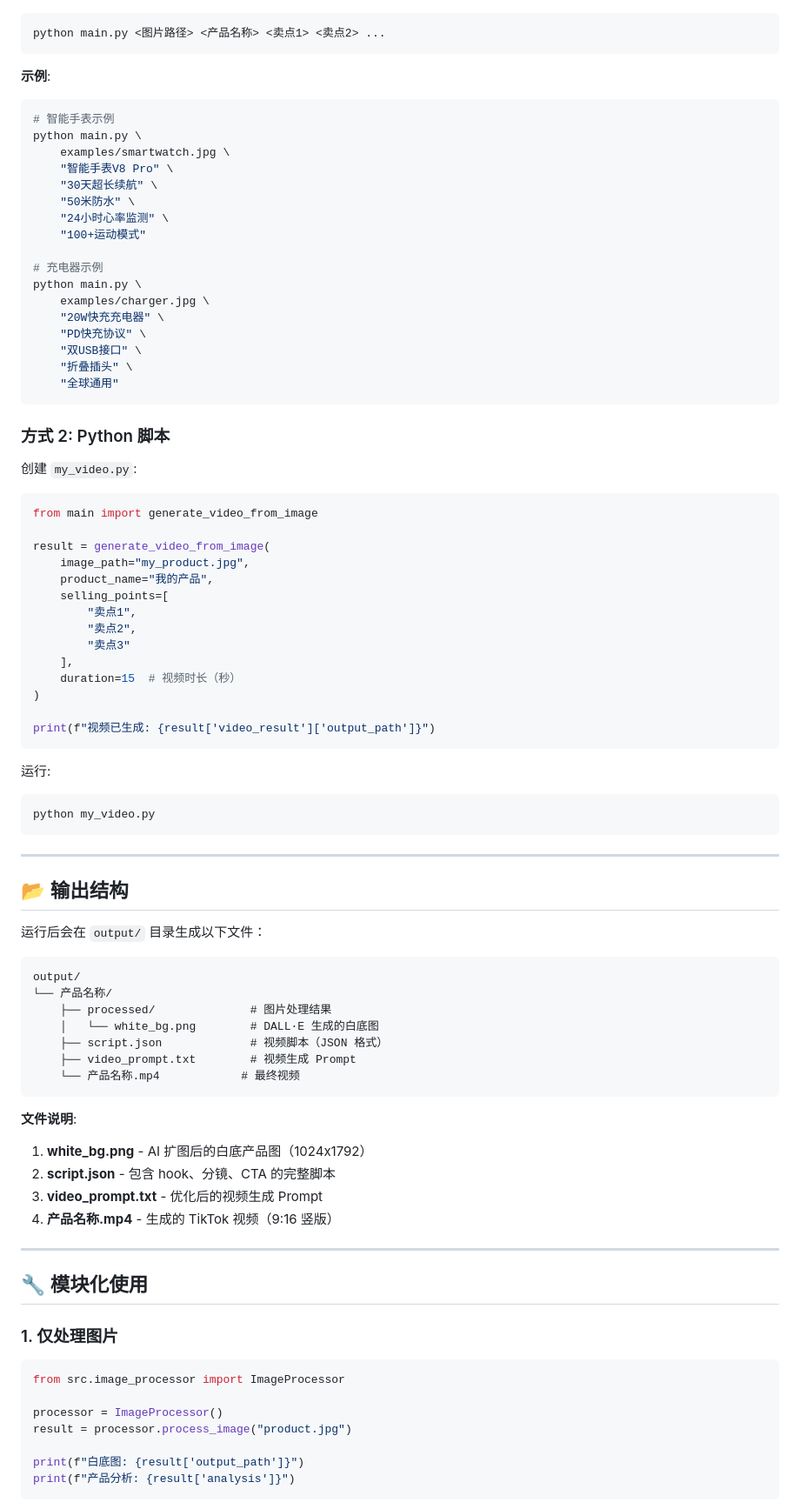
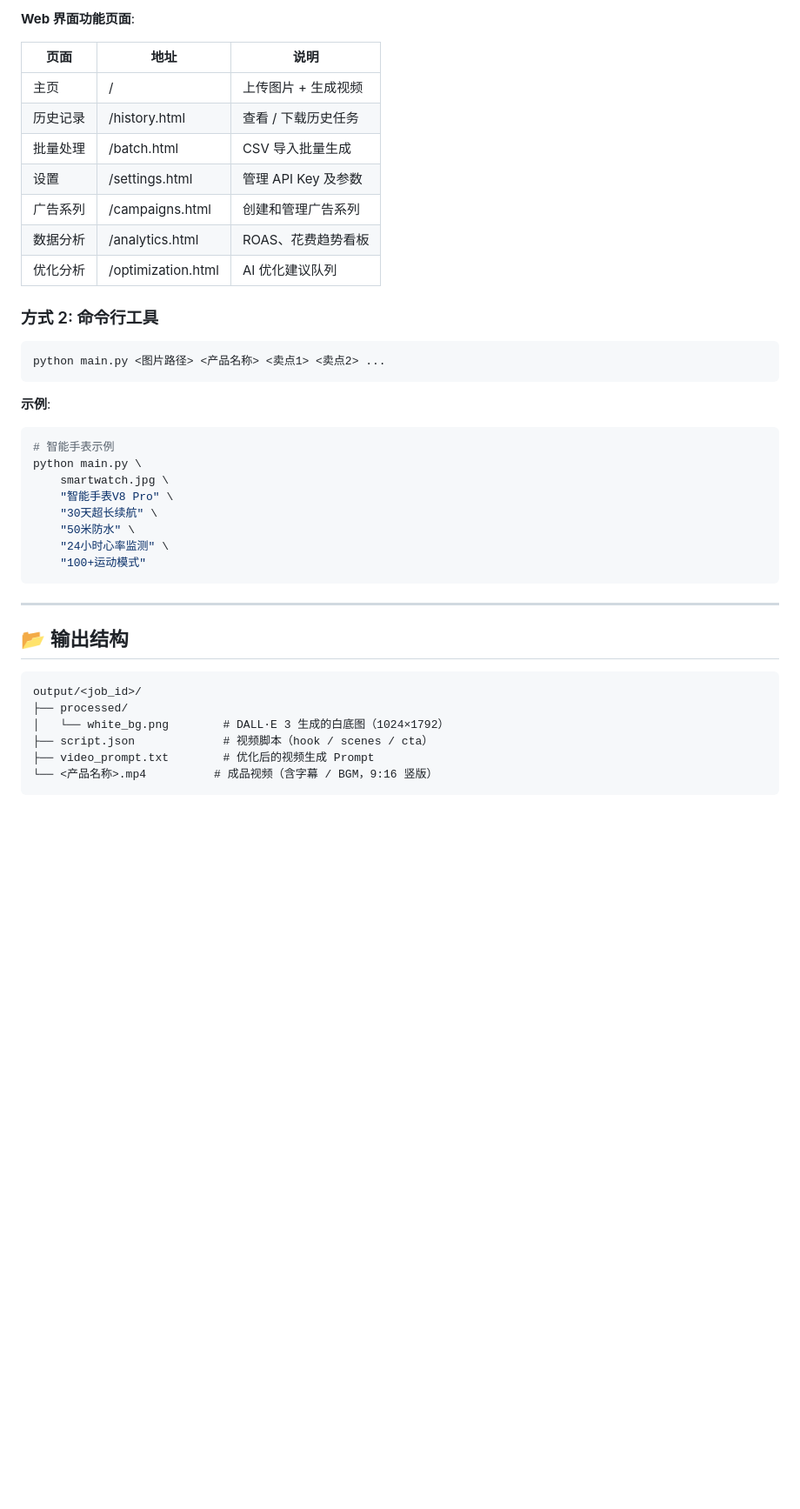
Before and after one commit to hitome0123/ai-video-generator, a Markdown page: docs/QUICKSTART.md, the part around one of its changes. Shown at 87% size. GitHub-like rendering; blank space fills up the shorter version.

````diff
--- a/docs/QUICKSTART.md
+++ b/docs/QUICKSTART.md
@@ -54,3 +77,16 @@ TEMP_DIR=./temp
+**Web 界面功能页面**:
+
+| 页面 | 地址 | 说明 |
+|------|------|------|
+| 主页 | / | 上传图片 + 生成视频 |
+| 历史记录 | /history.html | 查看 / 下载历史任务 |
+| 批量处理 | /batch.html | CSV 导入批量生成 |
+| 设置 | /settings.html | 管理 API Key 及参数 |
+| 广告系列 | /campaigns.html | 创建和管理广告系列 |
+| 数据分析 | /analytics.html | ROAS、花费趋势看板 |
+| 优化分析 | /optimization.html | AI 优化建议队列 |
+
+### 方式 2: 命令行工具
 
 ```bash
 python main.py <图片路径> <产品名称> <卖点1> <卖点2> ...
@@ -61,86 +97,24 @@ python main.py <图片路径> <产品名称> <卖点1> <卖点2> ...
 ```bash
 # 智能手表示例
 python main.py \
-    examples/smartwatch.jpg \
+    smartwatch.jpg \
     "智能手表V8 Pro" \
     "30天超长续航" \
     "50米防水" \
     "24小时心率监测" \
     "100+运动模式"
-
-# 充电器示例
-python main.py \
-    examples/charger.jpg \
-    "20W快充充电器" \
-    "PD快充协议" \
-    "双USB接口" \
-    "折叠插头" \
-    "全球通用"
-```
-
-### 方式 2: Python 脚本
-
-创建 `my_video.py`:
-
-```python
-from main import generate_video_from_image
-
-result = generate_video_from_image(
-    image_path="my_product.jpg",
-    product_name="我的产品",
-    selling_points=[
-        "卖点1",
-        "卖点2",
-        "卖点3"
-    ],
-    duration=15  # 视频时长（秒）
-)
-
-print(f"视频已生成: {result['video_result']['output_path']}")
-```
-
-运行:
-
-```bash
-python my_video.py
 ```
 
 ---
 
 ## 📂 输出结构
 
-运行后会在 `output/` 目录生成以下文件：
-
 ```
-output/
-└── 产品名称/
-    ├── processed/              # 图片处理结果
-    │   └── white_bg.png        # DALL·E 生成的白底图
-    ├── script.json             # 视频脚本（JSON 格式）
-    ├── video_prompt.txt        # 视频生成 Prompt
-    └── 产品名称.mp4            # 最终视频
+output/<job_id>/
+├── processed/
+│   └── white_bg.png        # DALL·E 3 生成的白底图（1024×1792）
+├── script.json             # 视频脚本（hook / scenes / cta）
+├── video_prompt.txt        # 优化后的视频生成 Prompt
+└── <产品名称>.mp4          # 成品视频（含字幕 / BGM，9:16 竖版）
 ```
 
-**文件说明**:
-
-1. **white_bg.png** - AI 扩图后的白底产品图（1024x1792）
-2. **script.json** - 包含 hook、分镜、CTA 的完整脚本
-3. **video_prompt.txt** - 优化后的视频生成 Prompt
-4. **产品名称.mp4** - 生成的 TikTok 视频（9:16 竖版）
-
----
-
-## 🔧 模块化使用
-
-### 1. 仅处理图片
-
-```python
-from src.image_processor import ImageProcessor
-
-processor = ImageProcessor()
-result = processor.process_image("product.jpg")
-
-print(f"白底图: {result['output_path']}")
-print(f"产品分析: {result['analysis']}")
-```
-
````
Also changed, not shown: other parts of docs/QUICKSTART.md (+70 -97 lines).
